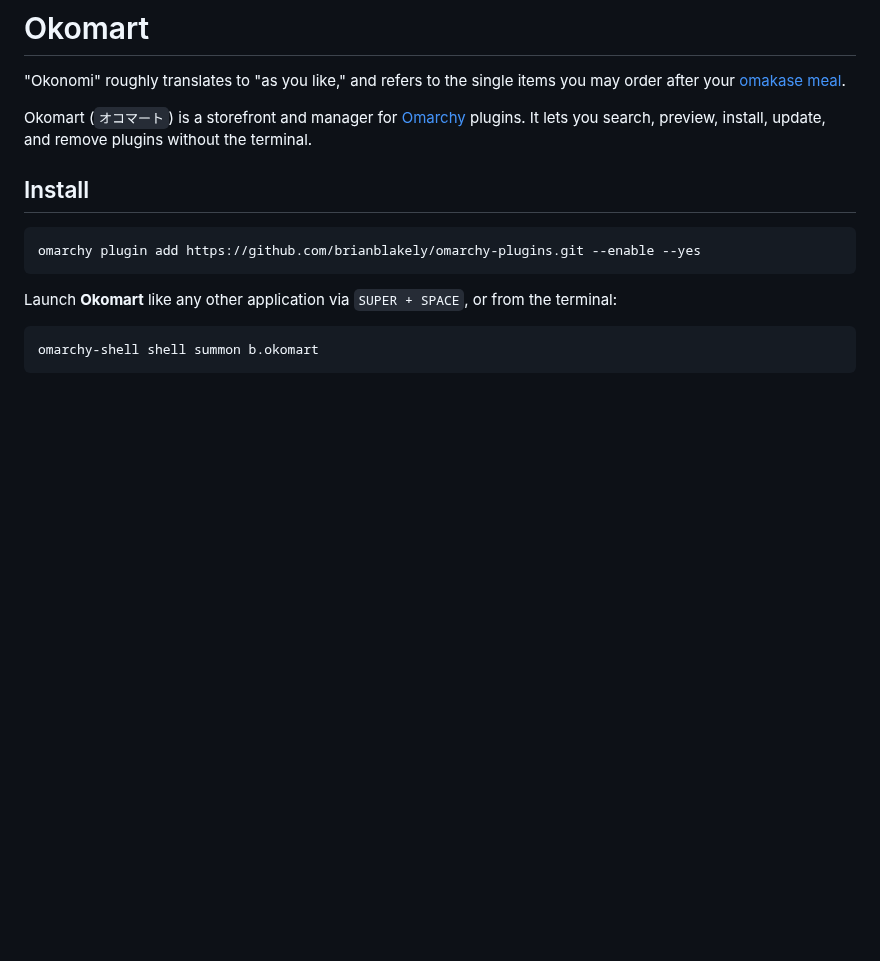
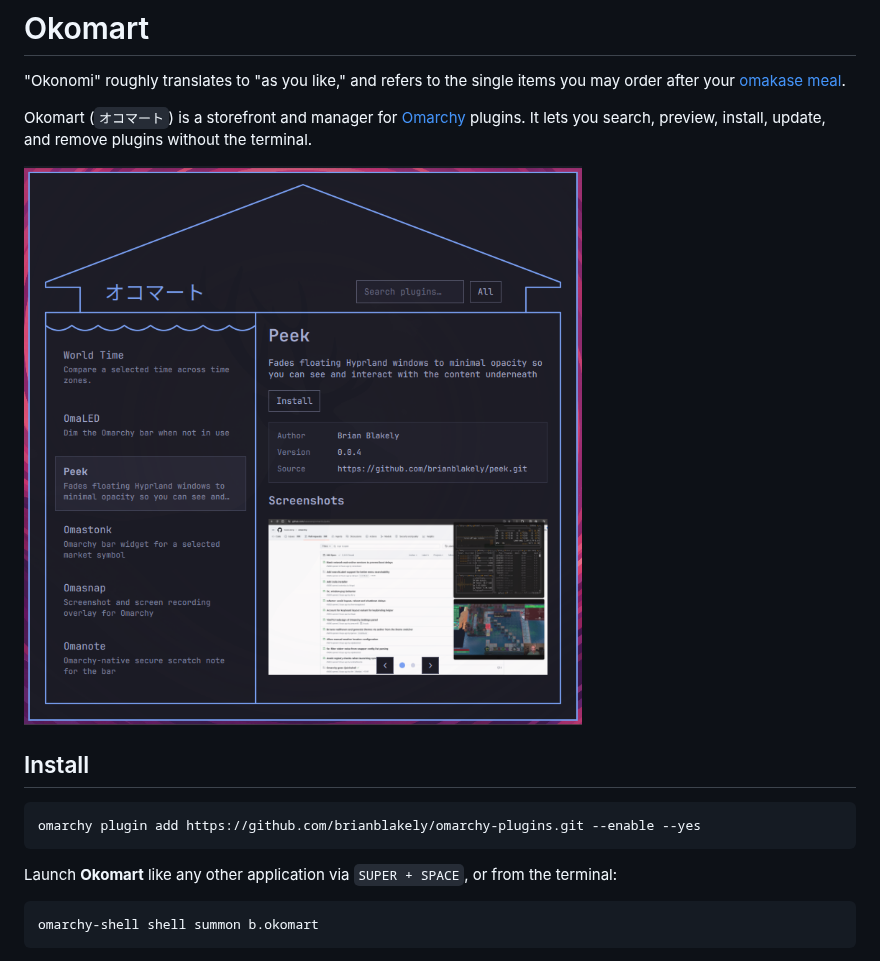
Before and after one commit to brianblakely/omarchy-plugins, a Markdown page: README.md, the part around one of its changes. Rendered like a GitHub page; pictures changed too: screenshot.png (added); blank space fills up the shorter version.

```diff
--- a/README.md
+++ b/README.md
@@ -7,6 +7,8 @@ you may order after your
 Okomart (`オコマート`) is a storefront and manager for
 [Omarchy](https://omarchy.org/) plugins. It lets you search, preview, install,
 update, and remove plugins without the terminal.
+
+![Okomart screenshot](screenshot.png)
 
 ## Install
 
```
Also changed, not shown: other parts of README.md (+13 -12 lines), 5 other files.
